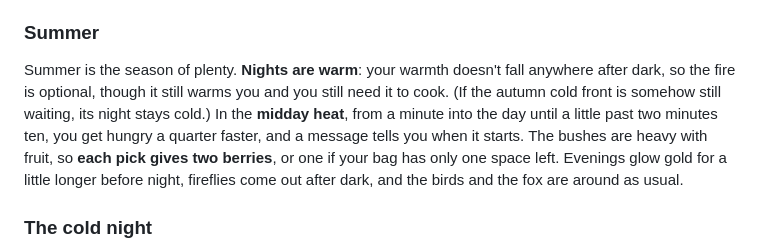
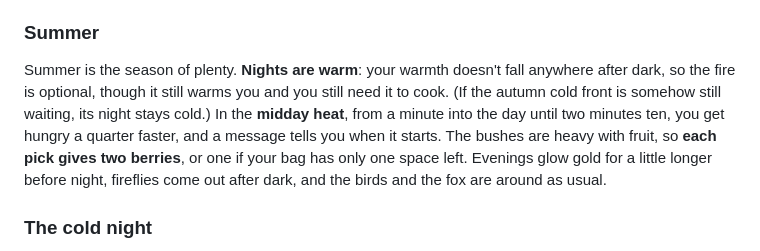
Before and after one commit to hobsojam/survival, a Markdown page: README.md, the part around the change. Drawn GitHub-style.

Commit message:
Say exactly when the summer heat ends
Co-Authored-By: Claude Opus 5.5 <noreply@anthropic.com>

```diff
--- a/README.md
+++ b/README.md
@@ -72,7 +72,7 @@ Spring is wet and green. On about one spring day in three a **shower** passes th
 
 ### Summer
 
-Summer is the season of plenty. **Nights are warm**: your warmth doesn't fall anywhere after dark, so the fire is optional, though it still warms you and you still need it to cook. (If the autumn cold front is somehow still waiting, its night stays cold.) In the **midday heat**, from a minute into the day until a little past two minutes ten, you get hungry a quarter faster, and a message tells you when it starts. The bushes are heavy with fruit, so **each pick gives two berries**, or one if your bag has only one space left. Evenings glow gold for a little longer before night, fireflies come out after dark, and the birds and the fox are around as usual.
+Summer is the season of plenty. **Nights are warm**: your warmth doesn't fall anywhere after dark, so the fire is optional, though it still warms you and you still need it to cook. (If the autumn cold front is somehow still waiting, its night stays cold.) In the **midday heat**, from a minute into the day until two minutes ten, you get hungry a quarter faster, and a message tells you when it starts. The bushes are heavy with fruit, so **each pick gives two berries**, or one if your bag has only one space left. Evenings glow gold for a little longer before night, fireflies come out after dark, and the birds and the fox are around as usual.
 
 ### The cold night
 
```
